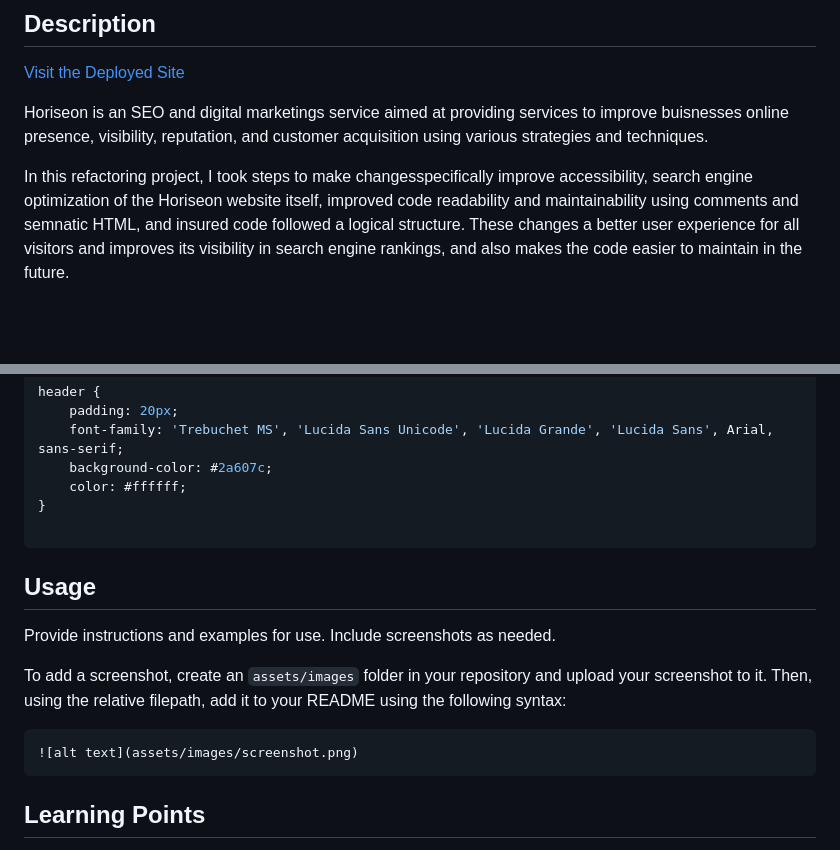
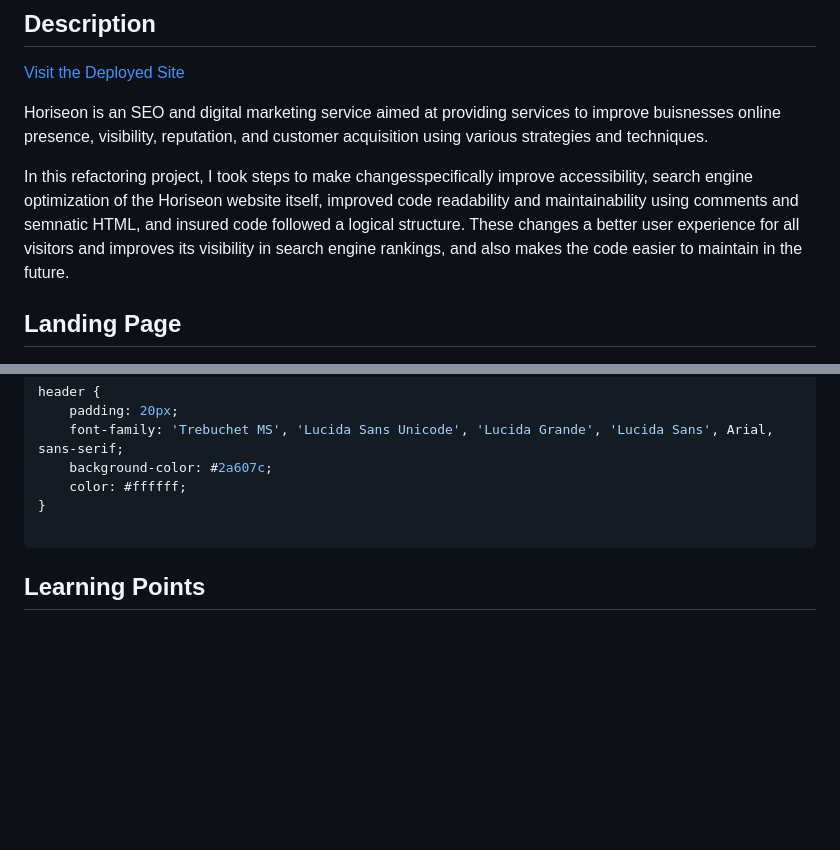
Before and after one commit to RossFahan/Horiseon-v2, a Markdown page: README.md, 2 parts joined by grey strips. Drawn GitHub-style; blank space fills up the shorter version.

Commit message:
fixed some README typos and made some md tweaks

````diff
--- a/README.md
+++ b/README.md
@@ -12,11 +12,12 @@
 
 [Visit the Deployed Site](https://rossfahan.github.io/Horiseon-v2/)
 
-Horiseon is an SEO and digital marketings service aimed at providing services to improve buisnesses online presence, visibility, reputation, and customer acquisition using various strategies and techniques.
+Horiseon is an SEO and digital marketing service aimed at providing services to improve buisnesses online presence, visibility, reputation, and customer acquisition using various strategies and techniques.
 
 In this refactoring project, I took steps to make changesspecifically improve accessibility, search engine optimization of the Horiseon website itself, improved code readability and maintainability using comments and semnatic HTML, and insured code followed a logical structure. These changes a better user experience for all visitors and improves its visibility in search engine rankings, and also makes the code easier to maintain in the future.
 
 
+## Landing Page
 ![Site Langing Page](./assets/images/landing-page.png)
 
 
@@ -87,17 +88,6 @@ header {
 
 ```
 
-## Usage
-
-Provide instructions and examples for use. Include screenshots as needed.
-
-To add a screenshot, create an `assets/images` folder in your repository and upload your screenshot to it. Then, using the relative filepath, add it to your README using the following syntax:
-
-```md
-![alt text](assets/images/screenshot.png)
-```
-
-
 ## Learning Points
 
 
````
